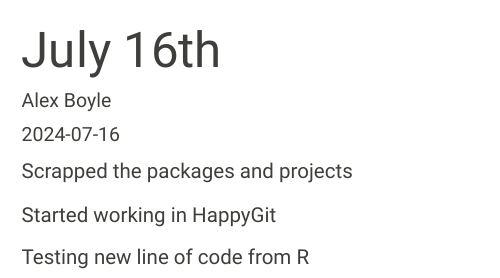
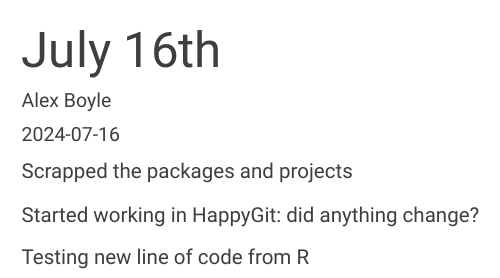
Before and after one commit to Alex-B-7/practiceBlog, a Quarto document (posts/july16/July16.qmd): the page in a window 1100 px wide, from its top. Rendered offline with R 4.5, knitr and Pandoc in place of Quarto, with nearby package versions.

Commit message:
did anything change?

```diff
--- a/posts/july16/July16.qmd
+++ b/posts/july16/July16.qmd
@@ -8,6 +8,6 @@ image: "https://quarto.org/docs/manuscripts/images/article-content.png"
 
 Scrapped the packages and projects
 
-Started working in HappyGit
+Started working in HappyGit: did anything change?
 
 Testing new line of code from R
```
Also changed, not shown: 10 other files.
